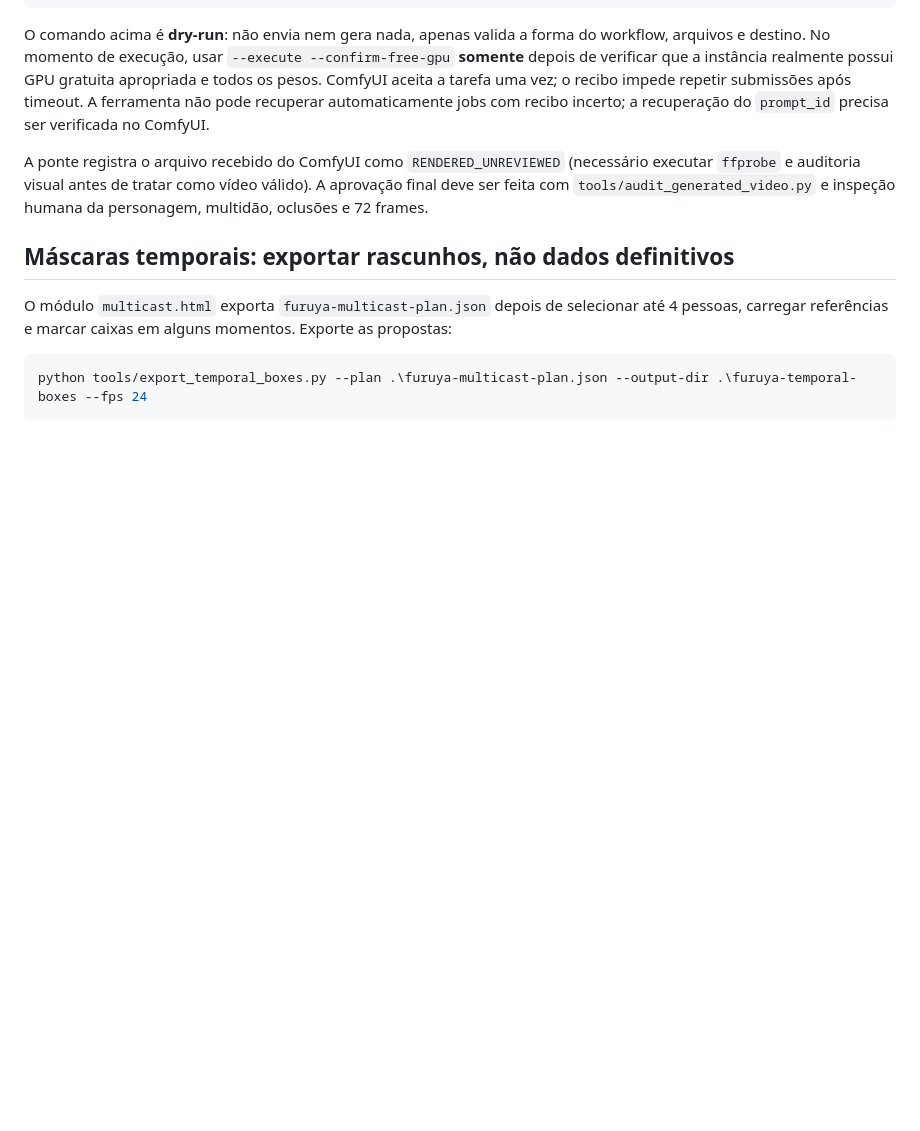
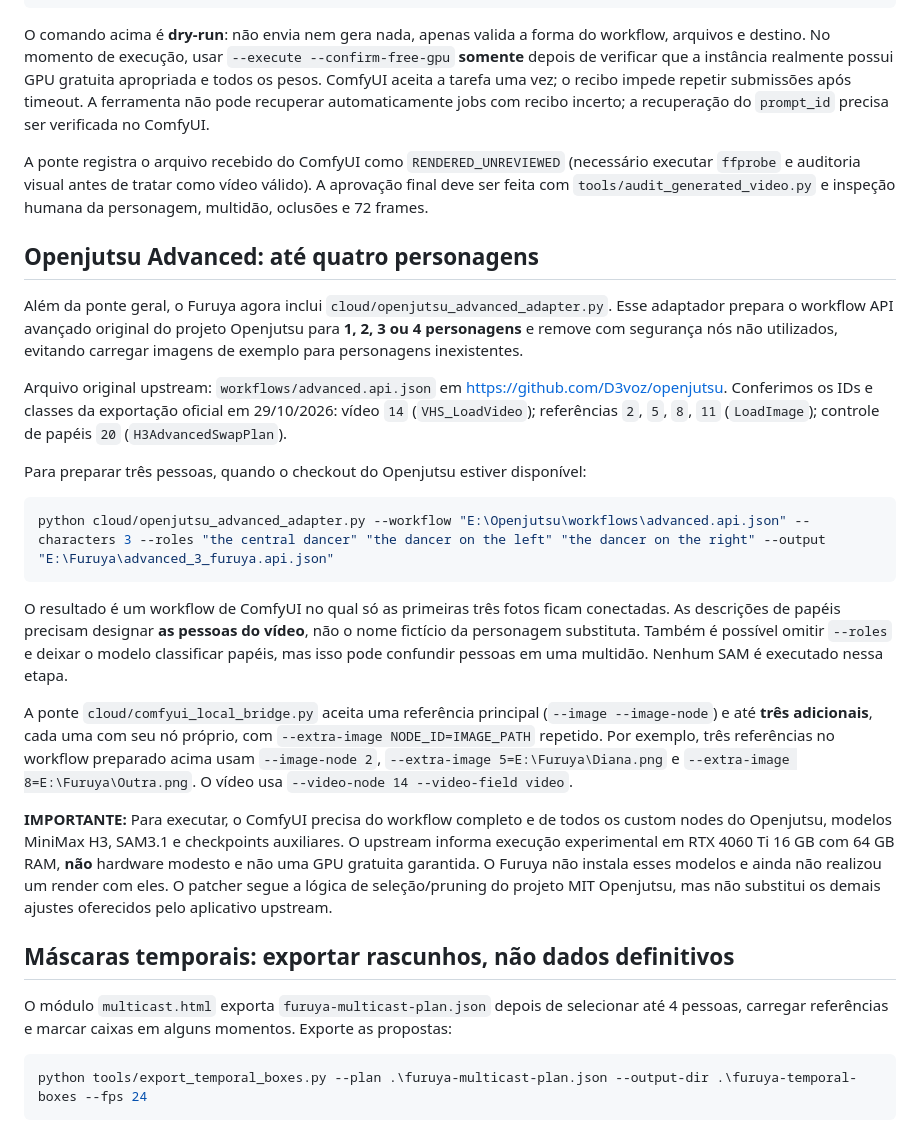
Before and after one commit to Furuya29/furuya-motion-studio, a Markdown page: docs/P0_COMFYUI_TEMPORAL_PIPELINE.md, the part around the change. Rendered like a GitHub page; blank space fills up the shorter version.

Commit message:
docs: verified Openjutsu Advanced node map and 1–4 role preparation via local ComfyUI

````diff
--- a/docs/P0_COMFYUI_TEMPORAL_PIPELINE.md
+++ b/docs/P0_COMFYUI_TEMPORAL_PIPELINE.md
@@ -38,6 +38,24 @@ O comando acima é **dry-run**: não envia nem gera nada, apenas valida a forma
 
 A ponte registra o arquivo recebido do ComfyUI como `RENDERED_UNREVIEWED` (necessário executar `ffprobe` e auditoria visual antes de tratar como vídeo válido). A aprovação final deve ser feita com `tools/audit_generated_video.py` e inspeção humana da personagem, multidão, oclusões e 72 frames.
 
+## Openjutsu Advanced: até quatro personagens
+
+Além da ponte geral, o Furuya agora inclui `cloud/openjutsu_advanced_adapter.py`. Esse adaptador prepara o workflow API avançado original do projeto Openjutsu para **1, 2, 3 ou 4 personagens** e remove com segurança nós não utilizados, evitando carregar imagens de exemplo para personagens inexistentes.
+
+Arquivo original upstream: `workflows/advanced.api.json` em https://github.com/D3voz/openjutsu. Conferimos os IDs e classes da exportação oficial em 29/10/2026: vídeo `14` (`VHS_LoadVideo`); referências `2`, `5`, `8`, `11` (`LoadImage`); controle de papéis `20` (`H3AdvancedSwapPlan`).
+
+Para preparar três pessoas, quando o checkout do Openjutsu estiver disponível:
+
+```powershell
+python cloud/openjutsu_advanced_adapter.py --workflow "E:\Openjutsu\workflows\advanced.api.json" --characters 3 --roles "the central dancer" "the dancer on the left" "the dancer on the right" --output "E:\Furuya\advanced_3_furuya.api.json"
+```
+
+O resultado é um workflow de ComfyUI no qual só as primeiras três fotos ficam conectadas. As descrições de papéis precisam designar **as pessoas do vídeo**, não o nome fictício da personagem substituta. Também é possível omitir `--roles` e deixar o modelo classificar papéis, mas isso pode confundir pessoas em uma multidão. Nenhum SAM é executado nessa etapa.
+
+A ponte `cloud/comfyui_local_bridge.py` aceita uma referência principal (`--image --image-node`) e até **três adicionais**, cada uma com seu nó próprio, com `--extra-image NODE_ID=IMAGE_PATH` repetido. Por exemplo, três referências no workflow preparado acima usam `--image-node 2`, `--extra-image 5=E:\Furuya\Diana.png` e `--extra-image 8=E:\Furuya\Outra.png`. O vídeo usa `--video-node 14 --video-field video`.
+
+**IMPORTANTE:** Para executar, o ComfyUI precisa do workflow completo e de todos os custom nodes do Openjutsu, modelos MiniMax H3, SAM3.1 e checkpoints auxiliares. O upstream informa execução experimental em RTX 4060 Ti 16 GB com 64 GB RAM, **não** hardware modesto e não uma GPU gratuita garantida. O Furuya não instala esses modelos e ainda não realizou um render com eles. O patcher segue a lógica de seleção/pruning do projeto MIT Openjutsu, mas não substitui os demais ajustes oferecidos pelo aplicativo upstream.
+
 ## Máscaras temporais: exportar rascunhos, não dados definitivos
 
 O módulo `multicast.html` exporta `furuya-multicast-plan.json` depois de selecionar até 4 pessoas, carregar referências e marcar caixas em alguns momentos. Exporte as propostas:
````
